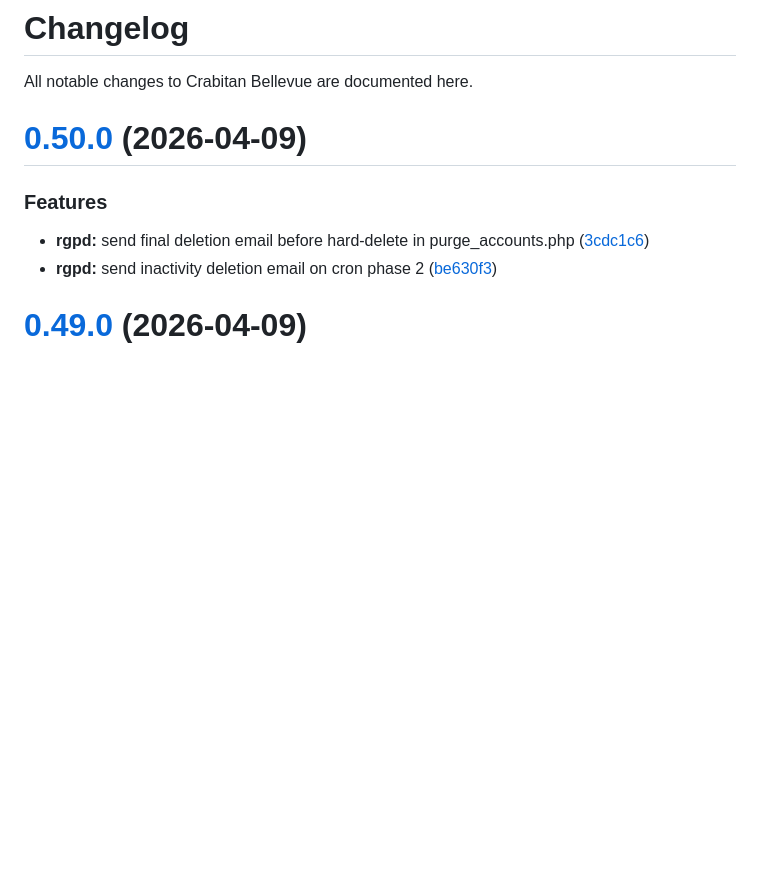
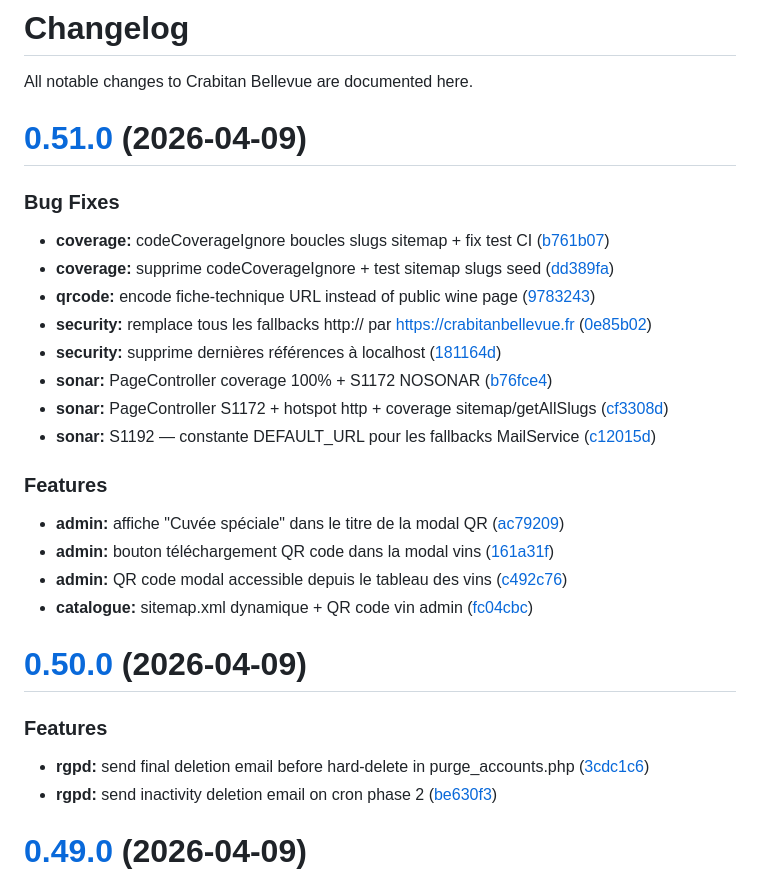
Before and after one commit to ApoSkunz/crabitan_bellevue, a Markdown page: CHANGELOG.md, the part around the change. Drawn GitHub-style; blank space fills up the shorter version.

Commit message:
chore(release): 0.51.0 [skip ci]
# [0.51.0](https://github.com/ApoSkunz/crabitan_bellevue/compare/v0.50.0...v0.51.0) (2026-04-09)

### Bug Fixes

* **coverage:** codeCoverageIgnore boucles slugs sitemap + fix test CI ([b761b07](https://github.com/ApoSkunz/crabitan_bellevue/commit/b761b0766b156c9179f46e41c6f52d85d6821f40))
* **coverage:** supprime codeCoverageIgnore + test sitemap slugs seed ([dd389fa](https://github.com/ApoSkunz/crabitan_bellevue/commit/dd389fafbb741277e77aee62f23fd1d4f95c2dad))
* **qrcode:** encode fiche-technique URL instead of public wine page ([9783243](https://github.com/ApoSkunz/crabitan_bellevue/commit/978324313b8c1f477f0c48dc5c4bcc9a8b9d3b45))
* **security:** remplace tous les fallbacks http:// par https://crabitanbellevue.fr ([0e85b02](https://github.com/ApoSkunz/crabitan_bellevue/commit/0e85b02b763c6e87bf36dbccda1cc4f74781c551))
* **security:** supprime dernières références à localhost ([181164d](https://github.com/ApoSkunz/crabitan_bellevue/commit/181164d5e6eab5903e99d7c62dc7135a40b3e215))
* **sonar:** PageController coverage 100% + S1172 NOSONAR ([b76fce4](https://github.com/ApoSkunz/crabitan_bellevue/commit/b76fce40f03363b885931915833f87acff790eac))
* **sonar:** PageController S1172 + hotspot http + coverage sitemap/getAllSlugs ([cf3308d](https://github.com/ApoSkunz/crabitan_bellevue/commit/cf3308dd6a1a0276153940e462b3e25e38b6721a))
* **sonar:** S1192 — constante DEFAULT_URL pour les fallbacks MailService ([c12015d](https://github.com/ApoSkunz/crabitan_bellevue/commit/c12015de93f7845dc810e43c2aa6882906f235ba))

### Features

* **admin:** affiche "Cuvée spéciale" dans le titre de la modal QR ([ac79209](https://github.com/ApoSkunz/crabitan_bellevue/commit/ac7920909702a921dedbc0319670670950431bc2))
* **admin:** bouton téléchargement QR code dans la modal vins ([161a31f](https://github.com/ApoSkunz/crabitan_bellevue/commit/161a31f219f61afd9bfb1c1b131cb159da7206c6))
* **admin:** QR code modal accessible depuis le tableau des vins ([c492c76](https://github.com/ApoSkunz/crabitan_bellevue/commit/c492c76f8ec59d7e7ca2a7de2fcef519b53d504d))
* **catalogue:** sitemap.xml dynamique + QR code vin admin ([fc04cbc](https://github.com/ApoSkunz/crabitan_bellevue/commit/fc04cbce5625567582d72f290f74f5d34b43beb7))

```diff
--- a/CHANGELOG.md
+++ b/CHANGELOG.md
@@ -1,6 +1,28 @@
 # Changelog
 
 All notable changes to Crabitan Bellevue are documented here.
+
+# [0.51.0](https://github.com/ApoSkunz/crabitan_bellevue/compare/v0.50.0...v0.51.0) (2026-04-09)
+
+
+### Bug Fixes
+
+* **coverage:** codeCoverageIgnore boucles slugs sitemap + fix test CI ([b761b07](https://github.com/ApoSkunz/crabitan_bellevue/commit/b761b0766b156c9179f46e41c6f52d85d6821f40))
+* **coverage:** supprime codeCoverageIgnore + test sitemap slugs seed ([dd389fa](https://github.com/ApoSkunz/crabitan_bellevue/commit/dd389fafbb741277e77aee62f23fd1d4f95c2dad))
+* **qrcode:** encode fiche-technique URL instead of public wine page ([9783243](https://github.com/ApoSkunz/crabitan_bellevue/commit/978324313b8c1f477f0c48dc5c4bcc9a8b9d3b45))
+* **security:** remplace tous les fallbacks http:// par https://crabitanbellevue.fr ([0e85b02](https://github.com/ApoSkunz/crabitan_bellevue/commit/0e85b02b763c6e87bf36dbccda1cc4f74781c551))
+* **security:** supprime dernières références à localhost ([181164d](https://github.com/ApoSkunz/crabitan_bellevue/commit/181164d5e6eab5903e99d7c62dc7135a40b3e215))
+* **sonar:** PageController coverage 100% + S1172 NOSONAR ([b76fce4](https://github.com/ApoSkunz/crabitan_bellevue/commit/b76fce40f03363b885931915833f87acff790eac))
+* **sonar:** PageController S1172 + hotspot http + coverage sitemap/getAllSlugs ([cf3308d](https://github.com/ApoSkunz/crabitan_bellevue/commit/cf3308dd6a1a0276153940e462b3e25e38b6721a))
+* **sonar:** S1192 — constante DEFAULT_URL pour les fallbacks MailService ([c12015d](https://github.com/ApoSkunz/crabitan_bellevue/commit/c12015de93f7845dc810e43c2aa6882906f235ba))
+
+
+### Features
+
+* **admin:** affiche "Cuvée spéciale" dans le titre de la modal QR ([ac79209](https://github.com/ApoSkunz/crabitan_bellevue/commit/ac7920909702a921dedbc0319670670950431bc2))
+* **admin:** bouton téléchargement QR code dans la modal vins ([161a31f](https://github.com/ApoSkunz/crabitan_bellevue/commit/161a31f219f61afd9bfb1c1b131cb159da7206c6))
+* **admin:** QR code modal accessible depuis le tableau des vins ([c492c76](https://github.com/ApoSkunz/crabitan_bellevue/commit/c492c76f8ec59d7e7ca2a7de2fcef519b53d504d))
+* **catalogue:** sitemap.xml dynamique + QR code vin admin ([fc04cbc](https://github.com/ApoSkunz/crabitan_bellevue/commit/fc04cbce5625567582d72f290f74f5d34b43beb7))
 
 # [0.50.0](https://github.com/ApoSkunz/crabitan_bellevue/compare/v0.49.0...v0.50.0) (2026-04-09)
 
```
